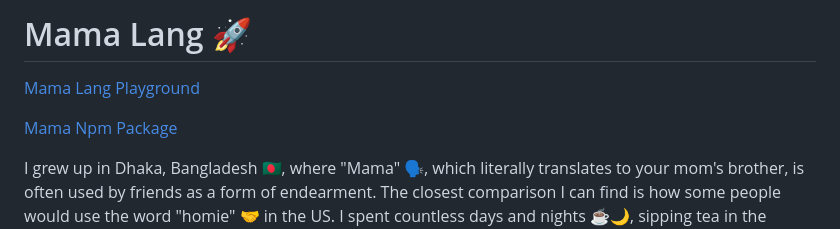
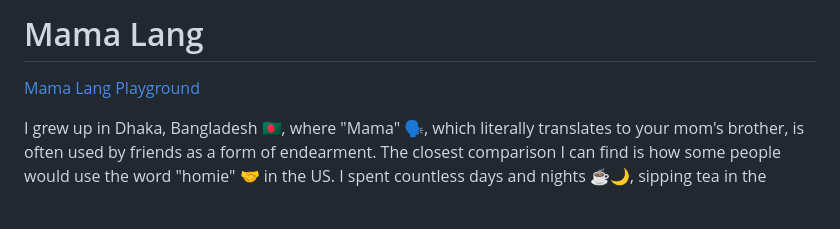
Before and after one commit to anisurrahmanlikhon/mama-lang, a Markdown page: README.md, the part around the change. Rendered like a GitHub page; blank space fills up the shorter version.

```diff
--- a/README.md
+++ b/README.md
@@ -1,8 +1,6 @@
-# Mama Lang 🚀
+# Mama Lang
 
 [Mama Lang Playground](https://anisurrahmanlikhon.github.io/mama-lang/)
-
-[Mama Npm Package](https://www.npmjs.com/package/mama-lang)
 
 I grew up in Dhaka, Bangladesh 🇧🇩, where "Mama" 🗣️, which literally translates to your mom's brother, is often used by friends as a form of endearment. The closest comparison I can find is how some people would use the word "homie" 🤝 in the US. I spent countless days and nights ☕🌙, sipping tea in the stands of Abahani Field in Dhanmondi 4 or at Paribagh with friends when I was in high school 🏫👥. During these gatherings, if we had kept a tally, I believe collectively we must have uttered the word `mama` well over a hundred times.
 
```
